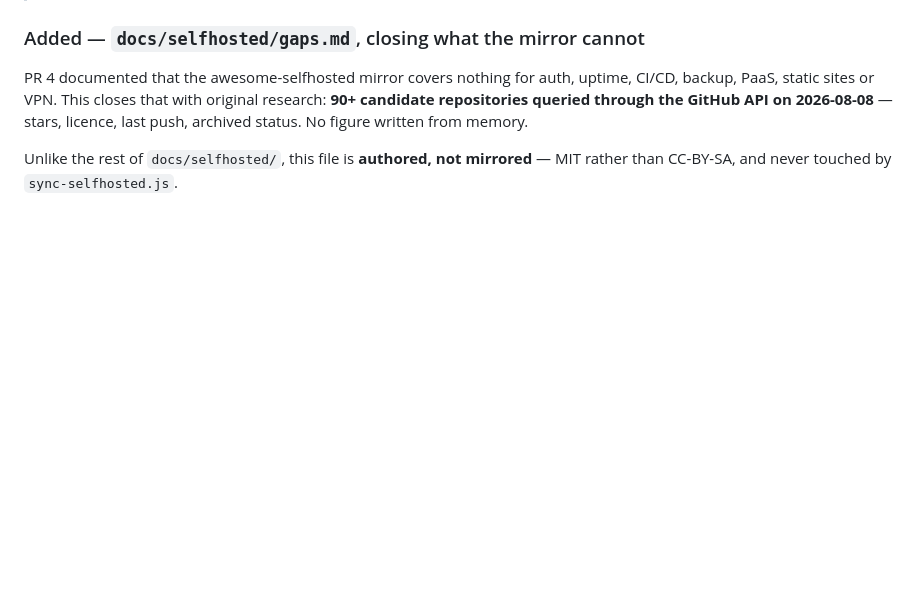
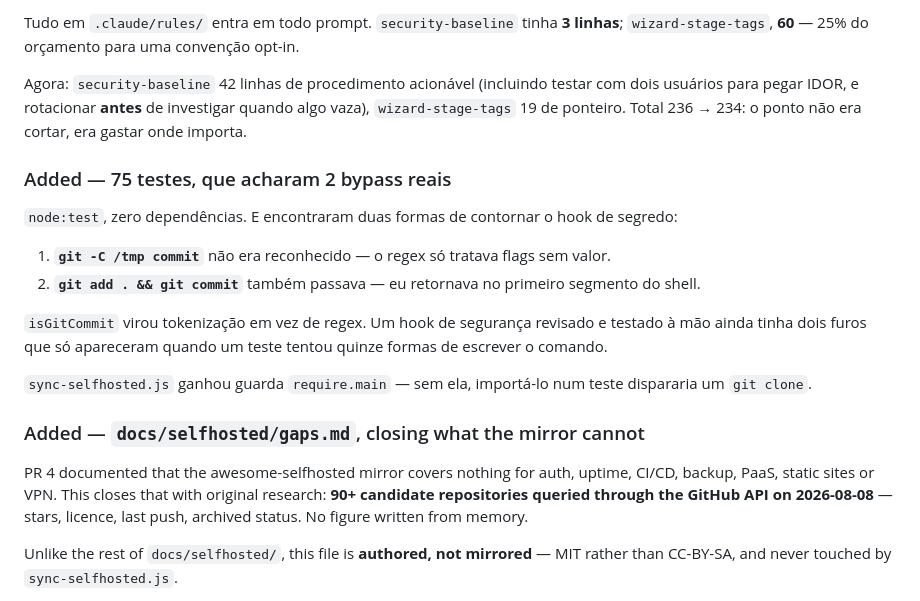
Before and after one commit to lglucas/ai-dev-operating-system, a Markdown page: CHANGELOG.md, the part around one of its changes. GitHub-like rendering; blank space fills up the shorter version.

```diff
--- a/CHANGELOG.md
+++ b/CHANGELOG.md
@@ -18,3 +64,17 @@ The format is based on [Keep a Changelog](https://keepachangelog.com/en/1.1.0/),
+Tudo em `.claude/rules/` entra em todo prompt. `security-baseline` tinha **3 linhas**; `wizard-stage-tags`, **60** — 25% do orçamento para uma convenção opt-in.
+
+Agora: `security-baseline` 42 linhas de procedimento acionável (incluindo testar com dois usuários para pegar IDOR, e rotacionar **antes** de investigar quando algo vaza), `wizard-stage-tags` 19 de ponteiro. Total 236 → 234: o ponto não era cortar, era gastar onde importa.
+
+### Added — 75 testes, que acharam 2 bypass reais
+
+`node:test`, zero dependências. E encontraram duas formas de contornar o hook de segredo:
+
+1. **`git -C /tmp commit`** não era reconhecido — o regex só tratava flags sem valor.
+2. **`git add . && git commit`** também passava — eu retornava no primeiro segmento do shell.
+
+`isGitCommit` virou tokenização em vez de regex. Um hook de segurança revisado e testado à mão ainda tinha dois furos que só apareceram quando um teste tentou quinze formas de escrever o comando.
+
+`sync-selfhosted.js` ganhou guarda `require.main` — sem ela, importá-lo num teste dispararia um `git clone`.
 
 ### Added — `docs/selfhosted/gaps.md`, closing what the mirror cannot
 
```
Also changed, not shown: other parts of CHANGELOG.md (+46 -0 lines), session-log/2026-08-08-v0.5.2-kernel.md (added, +141 -0 lines), session-log/INDEX.md (+1 -0 lines).
